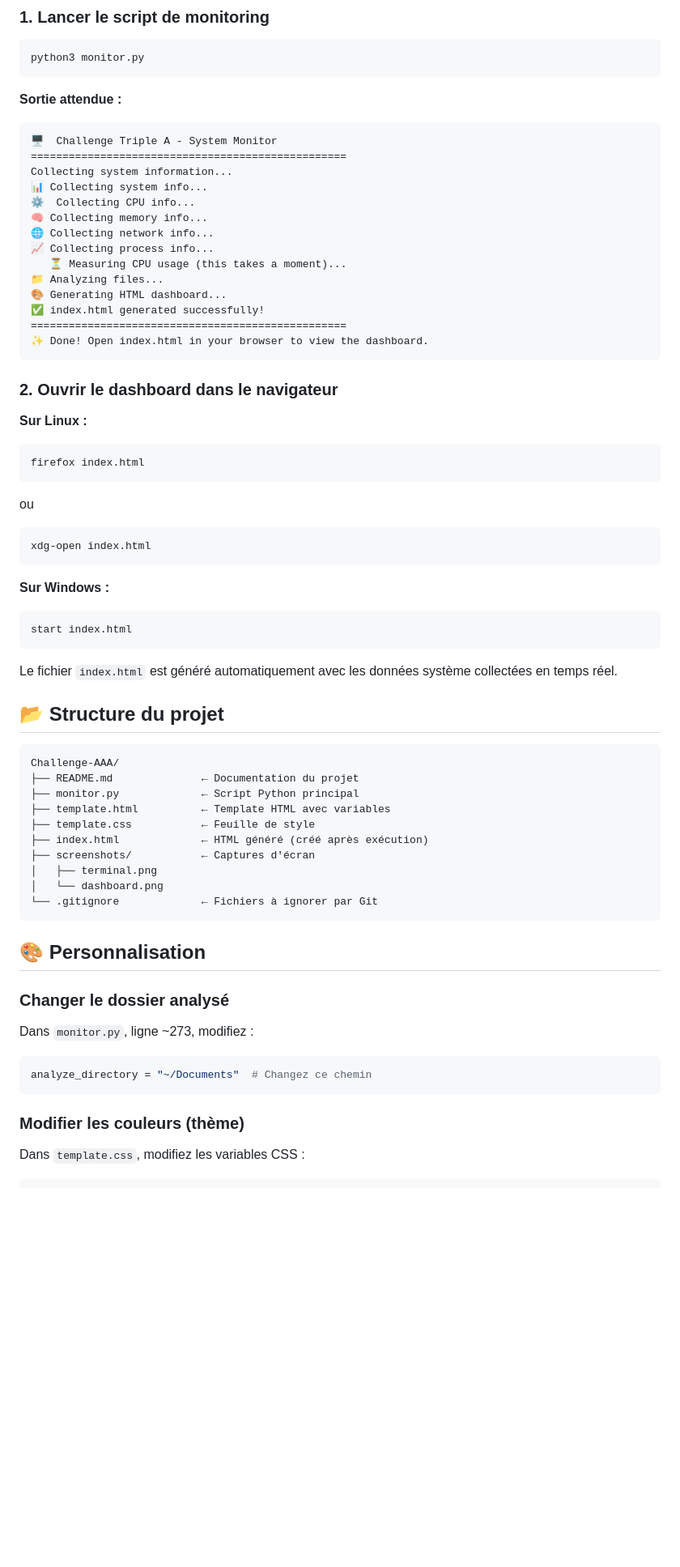
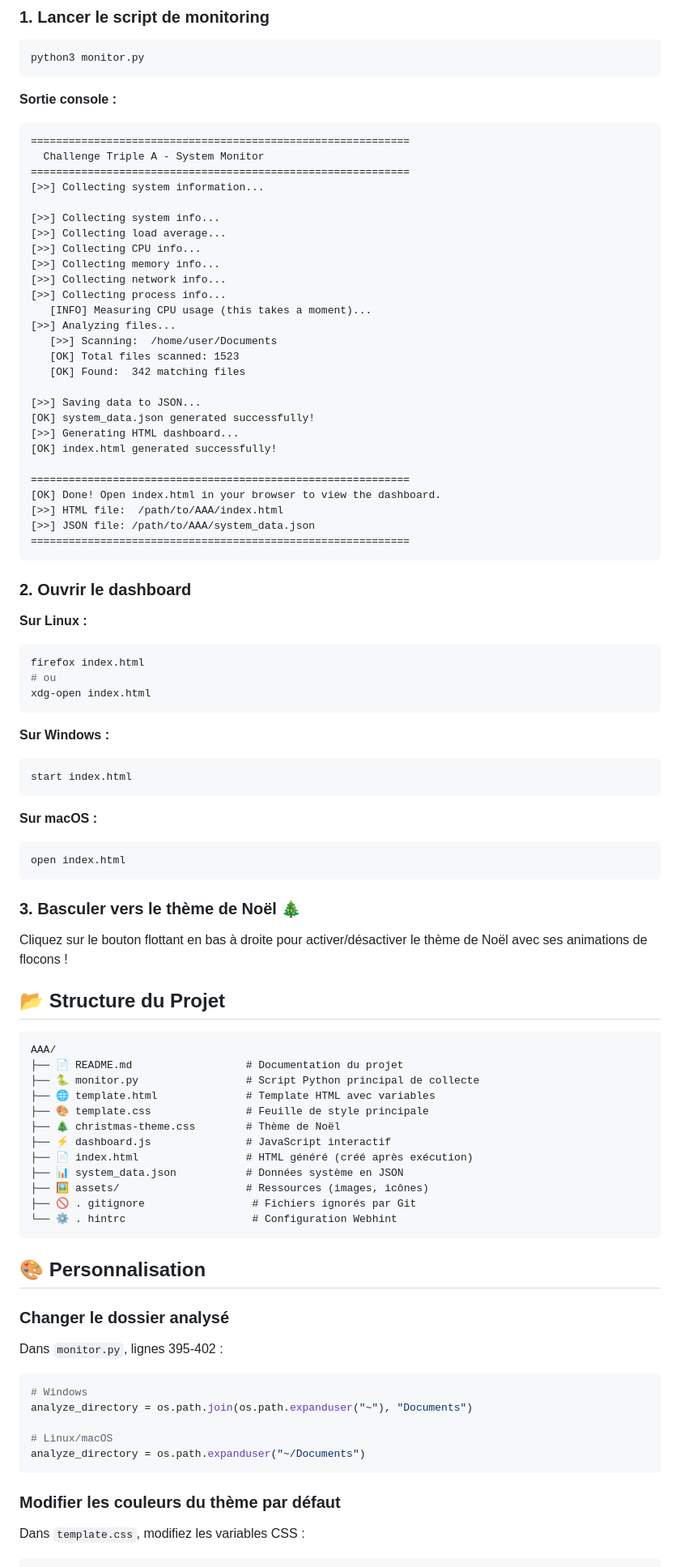
Before and after one commit to Manonsigilla/AAA, a Markdown page: README.md, the part around one of its changes. Shown at 81% size. Drawn GitHub-style; blank space fills up the shorter version.

````diff
--- a/README.md
+++ b/README.md
@@ -77,36 +107,45 @@ conda install psutil
 python3 monitor.py
 ```
 
-**Sortie attendue :**
+**Sortie console :**
 
 ```
-🖥️  Challenge Triple A - System Monitor
-==================================================
-Collecting system information...
-📊 Collecting system info...
-⚙️  Collecting CPU info...
-🧠 Collecting memory info...
-🌐 Collecting network info...
-📈 Collecting process info...
-   ⏳ Measuring CPU usage (this takes a moment)...
-📁 Analyzing files...
-🎨 Generating HTML dashboard...
-✅ index.html generated successfully!
-==================================================
-✨ Done! Open index.html in your browser to view the dashboard.
+============================================================
+  Challenge Triple A - System Monitor
+============================================================
+[>>] Collecting system information...
+
+[>>] Collecting system info...
+[>>] Collecting load average...
+[>>] Collecting CPU info...
+[>>] Collecting memory info...
+[>>] Collecting network info...
+[>>] Collecting process info...
+   [INFO] Measuring CPU usage (this takes a moment)...
+[>>] Analyzing files...
+   [>>] Scanning:  /home/user/Documents
+   [OK] Total files scanned: 1523
+   [OK] Found:  342 matching files
+
+[>>] Saving data to JSON...
+[OK] system_data.json generated successfully!
+[>>] Generating HTML dashboard...
+[OK] index.html generated successfully!
+
+============================================================
+[OK] Done! Open index.html in your browser to view the dashboard.
+[>>] HTML file:  /path/to/AAA/index.html
+[>>] JSON file: /path/to/AAA/system_data.json
+============================================================
 ```
 
-### 2. Ouvrir le dashboard dans le navigateur
+### 2. Ouvrir le dashboard
 
 **Sur Linux :**
 
 ```bash
 firefox index.html
-```
-
-ou
-
-```bash
+# ou
 xdg-open index.html
 ```
 
@@ -116,34 +155,48 @@ xdg-open index.html
 start index.html
 ```
 
-Le fichier `index.html` est généré automatiquement avec les données système collectées en temps réel.
+**Sur macOS :**
 
-## 📂 Structure du projet
+```bash
+open index.html
+```
+
+### 3. Basculer vers le thème de Noël 🎄
+
+Cliquez sur le bouton flottant en bas à droite pour activer/désactiver le thème de Noël avec ses animations de flocons !
+
+## 📂 Structure du Projet
 
 ```
-Challenge-AAA/
-├── README.md              ← Documentation du projet
-├── monitor.py             ← Script Python principal
-├── template.html          ← Template HTML avec variables
-├── template.css           ← Feuille de style
-├── index.html             ← HTML généré (créé après exécution)
-├── screenshots/           ← Captures d'écran
-│   ├── terminal.png
-│   └── dashboard.png
-└── .gitignore             ← Fichiers à ignorer par Git
+AAA/
+├── 📄 README.md                  # Documentation du projet
+├── 🐍 monitor.py                 # Script Python principal de collecte
+├── 🌐 template.html              # Template HTML avec variables
+├── 🎨 template.css               # Feuille de style principale
+├── 🎄 christmas-theme.css        # Thème de Noël
+├── ⚡ dashboard.js               # JavaScript interactif
+├── 📄 index.html                 # HTML généré (créé après exécution)
+├── 📊 system_data.json           # Données système en JSON
+├── 🖼️ assets/                    # Ressources (images, icônes)
+├── 🚫 . gitignore                 # Fichiers ignorés par Git
+└── ⚙️ . hintrc                    # Configuration Webhint
 ```
 
 ## 🎨 Personnalisation
 
 ### Changer le dossier analysé
 
-Dans `monitor.py`, ligne ~273, modifiez :
+Dans `monitor.py`, lignes 395-402 :
 
 ```python
-analyze_directory = "~/Documents"  # Changez ce chemin
+# Windows
+analyze_directory = os.path.join(os.path.expanduser("~"), "Documents")
+
+# Linux/macOS
+analyze_directory = os.path.expanduser("~/Documents")
 ```
 
-### Modifier les couleurs (thème)
+### Modifier les couleurs du thème par défaut
 
 Dans `template.css`, modifiez les variables CSS :
 
````
Also changed, not shown: other parts of README.md (+130 -64 lines).
